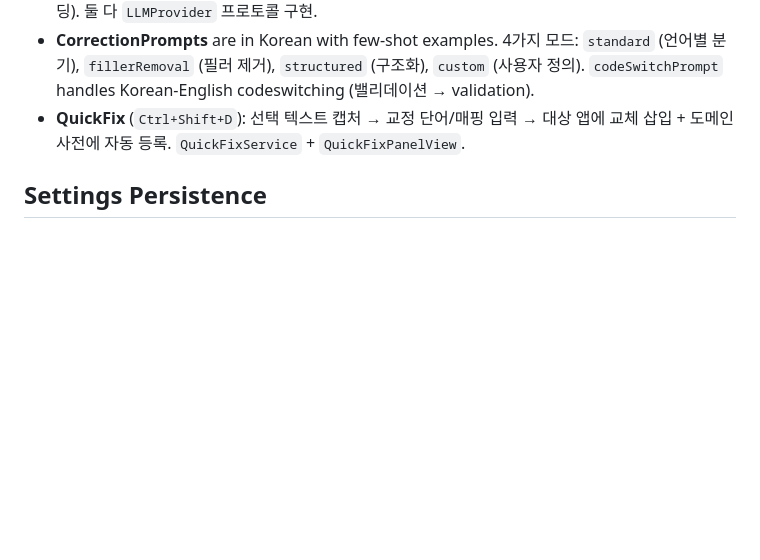
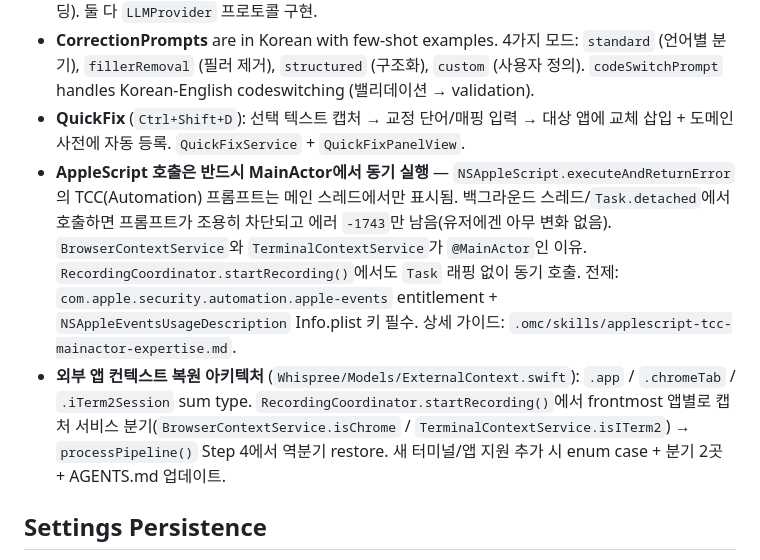
Before and after one commit to Arsture/whispree, a Markdown page: CLAUDE.md, the part around the change. Rendered like a GitHub page; blank space fills up the shorter version.

Commit message:
docs: AppleScript MainActor 규칙 + ExternalContext 아키텍처 추가
BrowserContext/TerminalContext 구현에서 재발 가능성이 높은 두 가지
설계 제약을 Key Design Decisions에 명시. 백그라운드 스레드에서 NSAppleScript
호출 시 TCC 프롬프트가 silent fail하는 함정과, 새 터미널/앱 지원 시
업데이트해야 할 분기 지점을 문서화.

```diff
--- a/CLAUDE.md
+++ b/CLAUDE.md
@@ -103,6 +103,8 @@ Hotkey → QuickFixService.captureSelectedText() (Cmd+C) → QuickFixPanelView
 - **LocalTextProvider vs LocalVisionProvider**: `LocalTextProvider`는 MLXLLM 텍스트 전용 (15초 타임아웃). `LocalVisionProvider`는 MLXVLM 비전 모델 (30초 타임아웃, 스크린샷 base64 인코딩). 둘 다 `LLMProvider` 프로토콜 구현.
 - **CorrectionPrompts** are in Korean with few-shot examples. 4가지 모드: `standard` (언어별 분기), `fillerRemoval` (필러 제거), `structured` (구조화), `custom` (사용자 정의). `codeSwitchPrompt` handles Korean-English codeswitching (밸리데이션 → validation).
 - **QuickFix** (`Ctrl+Shift+D`): 선택 텍스트 캡처 → 교정 단어/매핑 입력 → 대상 앱에 교체 삽입 + 도메인 사전에 자동 등록. `QuickFixService` + `QuickFixPanelView`.
+- **AppleScript 호출은 반드시 MainActor에서 동기 실행** — `NSAppleScript.executeAndReturnError`의 TCC(Automation) 프롬프트는 메인 스레드에서만 표시됨. 백그라운드 스레드/`Task.detached`에서 호출하면 프롬프트가 조용히 차단되고 에러 `-1743`만 남음(유저에겐 아무 변화 없음). `BrowserContextService`와 `TerminalContextService`가 `@MainActor`인 이유. `RecordingCoordinator.startRecording()`에서도 `Task` 래핑 없이 동기 호출. 전제: `com.apple.security.automation.apple-events` entitlement + `NSAppleEventsUsageDescription` Info.plist 키 필수. 상세 가이드: `.omc/skills/applescript-tcc-mainactor-expertise.md`.
+- **외부 앱 컨텍스트 복원 아키텍처** (`Whispree/Models/ExternalContext.swift`): `.app` / `.chromeTab` / `.iTerm2Session` sum type. `RecordingCoordinator.startRecording()`에서 frontmost 앱별로 캡처 서비스 분기(`BrowserContextService.isChrome` / `TerminalContextService.isITerm2`) → `processPipeline()` Step 4에서 역분기 restore. 새 터미널/앱 지원 추가 시 enum case + 분기 2곳 + AGENTS.md 업데이트.
 
 ## Settings Persistence
 
```
